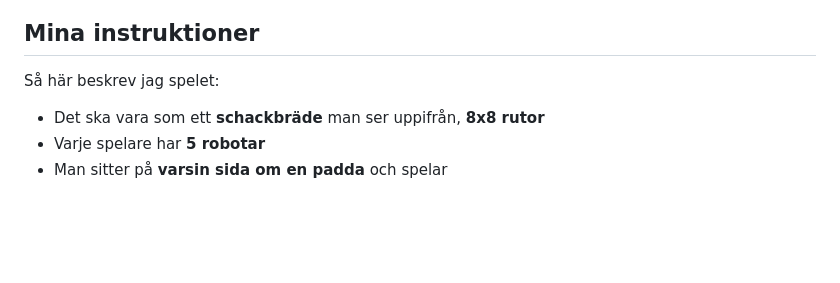
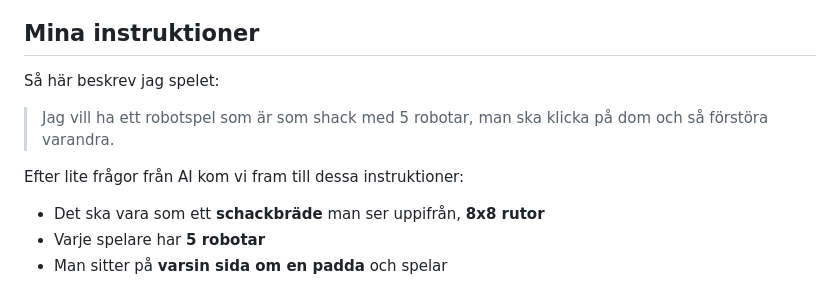
Before and after one commit to joaredstrom/robotspelet, a Markdown page: README.md, the part around the change. GitHub-like rendering; blank space fills up the shorter version.

```diff
--- a/README.md
+++ b/README.md
@@ -5,6 +5,10 @@ Ett turbaserat strategispel för två spelare, spelat på en delad skärm (surfp
 ## Mina instruktioner
 
 Så här beskrev jag spelet:
+
+> Jag vill ha ett robotspel som är som shack med 5 robotar, man ska klicka på dom och så förstöra varandra.
+
+Efter lite frågor från AI kom vi fram till dessa instruktioner:
 
 - Det ska vara som ett **schackbräde** man ser uppifrån, **8x8 rutor**
 - Varje spelare har **5 robotar**
```
